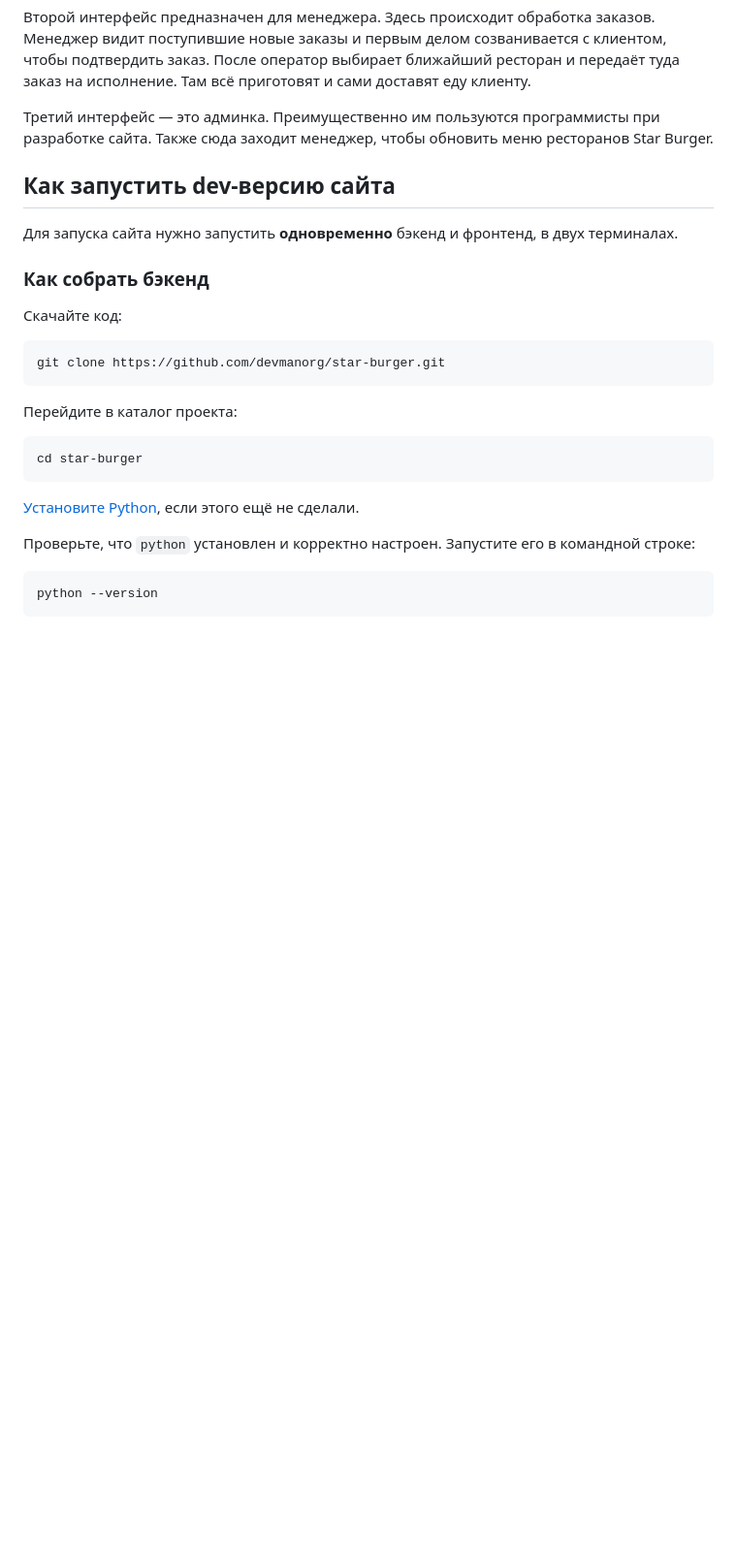
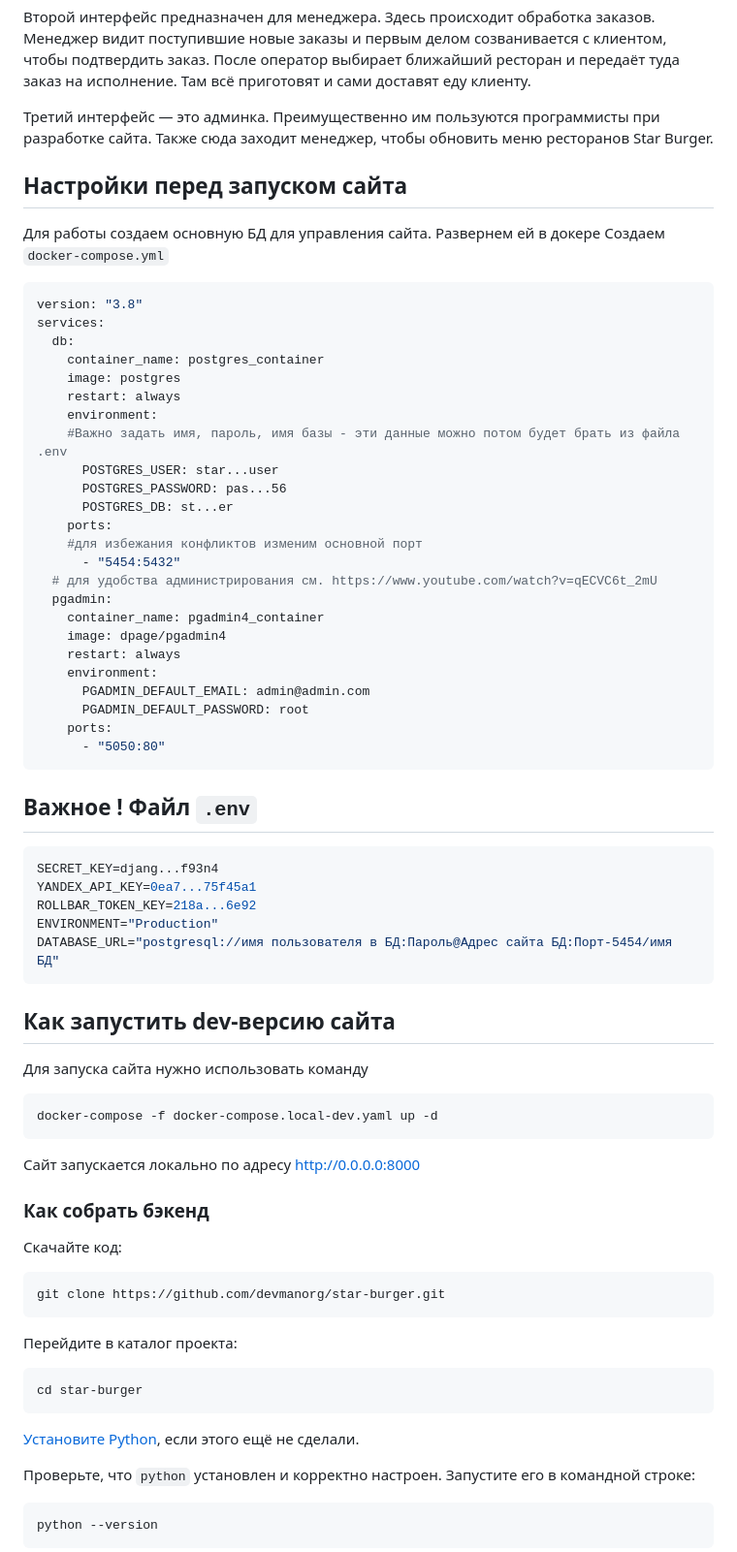
Before and after one commit to zatomis/star-burger, a Markdown page: README.md, the part around the change. Shown: that part at 97% size. Drawn GitHub-style; blank space fills up the shorter version.

Commit message:
Docker readme

````diff
--- a/README.md
+++ b/README.md
@@ -13,9 +13,53 @@
 
 Третий интерфейс — это админка. Преимущественно им пользуются программисты при разработке сайта. Также сюда заходит менеджер, чтобы обновить меню ресторанов Star Burger.
 
+## Настройки перед запуском сайта
+Для работы создаем основную БД для управления сайта. Развернем ей в докере
+Создаем `docker-compose.yml`
+```sh
+version: "3.8"
+services:
+  db:
+    container_name: postgres_container
+    image: postgres
+    restart: always
+    environment:
+    #Важно задать имя, пароль, имя базы - эти данные можно потом будет брать из файла .env
+      POSTGRES_USER: star...user
+      POSTGRES_PASSWORD: pas...56
+      POSTGRES_DB: st...er
+    ports:
+    #для избежания конфликтов изменим основной порт
+      - "5454:5432"
+  # для удобства администрирования см. https://www.youtube.com/watch?v=qECVC6t_2mU
+  pgadmin:
+    container_name: pgadmin4_container
+    image: dpage/pgadmin4
+    restart: always
+    environment:
+      PGADMIN_DEFAULT_EMAIL: admin@admin.com
+      PGADMIN_DEFAULT_PASSWORD: root
+    ports:
+      - "5050:80"
+```
+
+## Важное ! Файл `.env`
+```sh
+SECRET_KEY=djang...f93n4
+YANDEX_API_KEY=0ea7...75f45a1
+ROLLBAR_TOKEN_KEY=218a...6e92
+ENVIRONMENT="Production"
+DATABASE_URL="postgresql://имя пользователя в БД:Пароль@Адрес сайта БД:Порт-5454/имя БД"
+```
+
 ## Как запустить dev-версию сайта
 
-Для запуска сайта нужно запустить **одновременно** бэкенд и фронтенд, в двух терминалах.
+Для запуска сайта нужно использовать команду
+```sh
+docker-compose -f docker-compose.local-dev.yaml up -d
+```
+Сайт запускается локально по адресу http://0.0.0.0:8000
+
 
 ### Как собрать бэкенд
 
````
